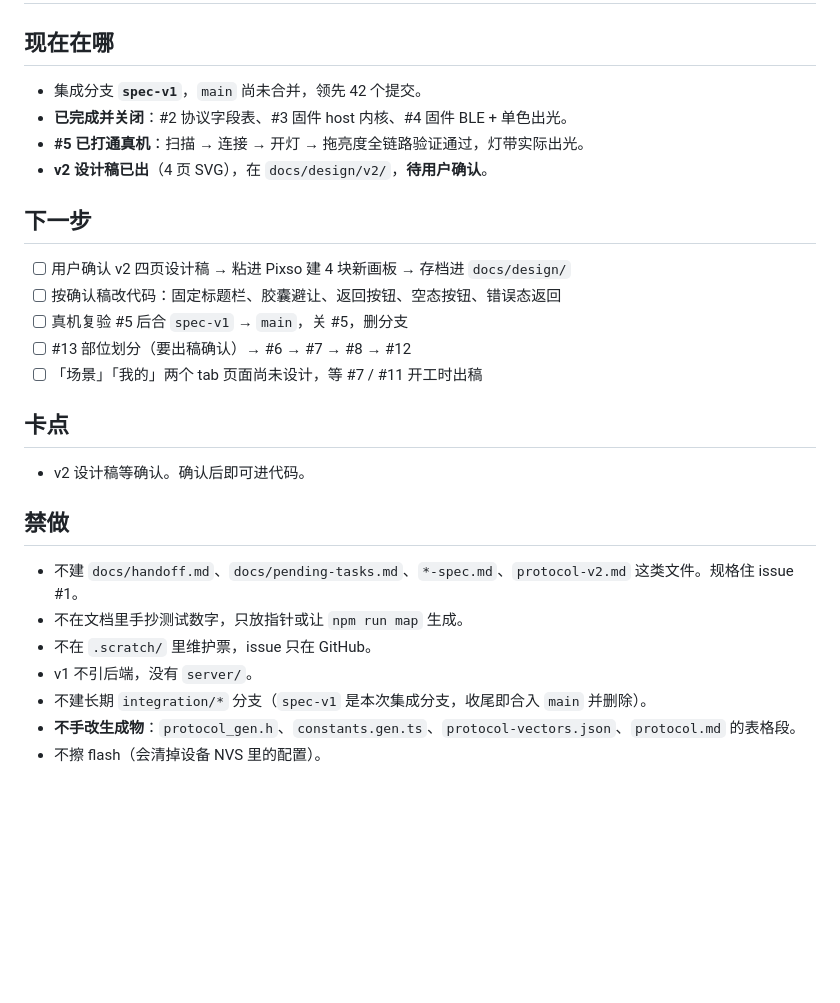
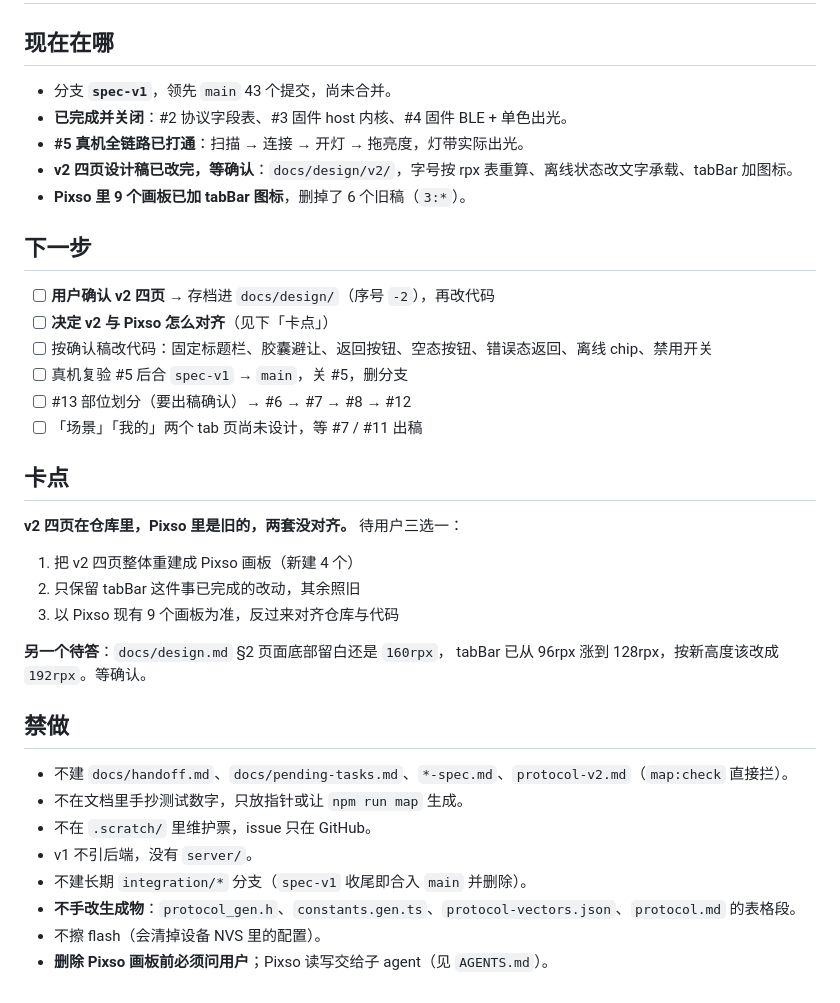
Before and after one commit to sishoui/ble-light, a Markdown page: docs/status.md, the part around the change. Drawn GitHub-style; blank space fills up the shorter version.

```diff
--- a/docs/status.md
+++ b/docs/status.md
@@ -8,29 +8,39 @@ updated: 2026-11-08
 
 ## 现在在哪
 
-- 集成分支 **`spec-v1`**，`main` 尚未合并，领先 42 个提交。
+- 分支 **`spec-v1`**，领先 `main` 43 个提交，尚未合并。
 - **已完成并关闭**：#2 协议字段表、#3 固件 host 内核、#4 固件 BLE + 单色出光。
-- **#5 已打通真机**：扫描 → 连接 → 开灯 → 拖亮度全链路验证通过，灯带实际出光。
-- **v2 设计稿已出**（4 页 SVG），在 `docs/design/v2/`，**待用户确认**。
+- **#5 真机全链路已打通**：扫描 → 连接 → 开灯 → 拖亮度，灯带实际出光。
+- **v2 四页设计稿已改完，等确认**：`docs/design/v2/`，字号按 rpx 表重算、离线状态改文字承载、tabBar 加图标。
+- **Pixso 里 9 个画板已加 tabBar 图标**，删掉了 6 个旧稿（`3:*`）。
 
 ## 下一步
 
-- [ ] 用户确认 v2 四页设计稿 → 粘进 Pixso 建 4 块新画板 → 存档进 `docs/design/`
-- [ ] 按确认稿改代码：固定标题栏、胶囊避让、返回按钮、空态按钮、错误态返回
+- [ ] **用户确认 v2 四页** → 存档进 `docs/design/`（序号 `-2`），再改代码
+- [ ] **决定 v2 与 Pixso 怎么对齐**（见下「卡点」）
+- [ ] 按确认稿改代码：固定标题栏、胶囊避让、返回按钮、空态按钮、错误态返回、离线 chip、禁用开关
 - [ ] 真机复验 #5 后合 `spec-v1` → `main`，关 #5，删分支
 - [ ] #13 部位划分（要出稿确认）→ #6 → #7 → #8 → #12
-- [ ] 「场景」「我的」两个 tab 页面尚未设计，等 #7 / #11 开工时出稿
+- [ ] 「场景」「我的」两个 tab 页尚未设计，等 #7 / #11 出稿
 
 ## 卡点
 
-- v2 设计稿等确认。确认后即可进代码。
+**v2 四页在仓库里，Pixso 里是旧的，两套没对齐。** 待用户三选一：
+
+1. 把 v2 四页整体重建成 Pixso 画板（新建 4 个）
+2. 只保留 tabBar 这件事已完成的改动，其余照旧
+3. 以 Pixso 现有 9 个画板为准，反过来对齐仓库与代码
+
+**另一个待答**：`docs/design.md` §2 页面底部留白还是 `160rpx`，
+tabBar 已从 96rpx 涨到 128rpx，按新高度该改成 `192rpx`。等确认。
 
 ## 禁做
 
-- 不建 `docs/handoff.md`、`docs/pending-tasks.md`、`*-spec.md`、`protocol-v2.md` 这类文件。规格住 issue #1。
+- 不建 `docs/handoff.md`、`docs/pending-tasks.md`、`*-spec.md`、`protocol-v2.md`（`map:check` 直接拦）。
 - 不在文档里手抄测试数字，只放指针或让 `npm run map` 生成。
 - 不在 `.scratch/` 里维护票，issue 只在 GitHub。
 - v1 不引后端，没有 `server/`。
-- 不建长期 `integration/*` 分支（`spec-v1` 是本次集成分支，收尾即合入 `main` 并删除）。
+- 不建长期 `integration/*` 分支（`spec-v1` 收尾即合入 `main` 并删除）。
 - **不手改生成物**：`protocol_gen.h`、`constants.gen.ts`、`protocol-vectors.json`、`protocol.md` 的表格段。
 - 不擦 flash（会清掉设备 NVS 里的配置）。
+- **删除 Pixso 画板前必须问用户**；Pixso 读写交给子 agent（见 `AGENTS.md`）。
```
Also changed, not shown: AGENTS.md (+22 -0 lines), docs/design.md (+24 -8 lines), docs/design/v2/preview.png, 5 other files.
